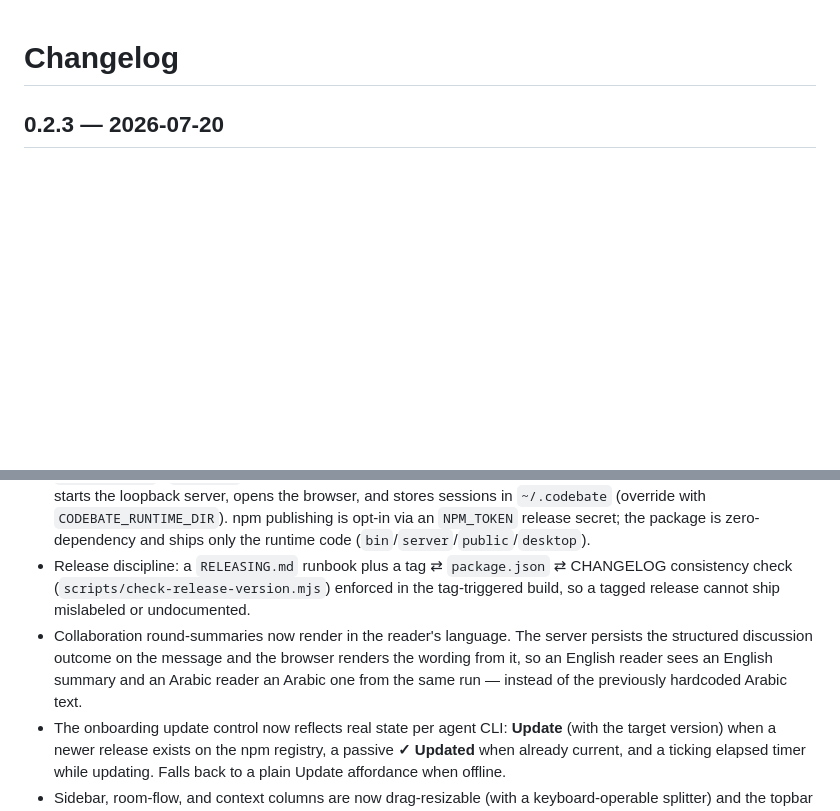
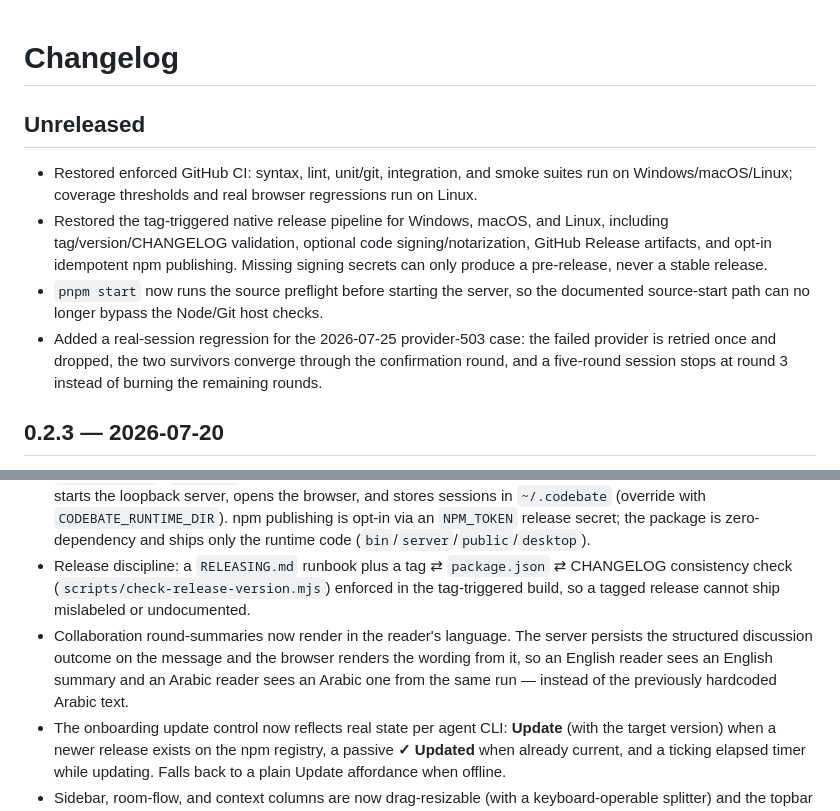
Before and after one commit to mohamedadelfouda/codebate, a Markdown page: CHANGELOG.md, 2 parts joined by grey strips. Rendered like a GitHub page; blank space fills up the shorter version.

Commit message:
docs(changelog): record stabilization and release automation

```diff
--- a/CHANGELOG.md
+++ b/CHANGELOG.md
@@ -1,4 +1,11 @@
 # Changelog
+
+## Unreleased
+
+- Restored enforced GitHub CI: syntax, lint, unit/git, integration, and smoke suites run on Windows/macOS/Linux; coverage thresholds and real browser regressions run on Linux.
+- Restored the tag-triggered native release pipeline for Windows, macOS, and Linux, including tag/version/CHANGELOG validation, optional code signing/notarization, GitHub Release artifacts, and opt-in idempotent npm publishing. Missing signing secrets can only produce a pre-release, never a stable release.
+- `pnpm start` now runs the source preflight before starting the server, so the documented source-start path can no longer bypass the Node/Git host checks.
+- Added a real-session regression for the 2026-07-25 provider-503 case: the failed provider is retried once and dropped, the two survivors converge through the confirmation round, and a five-round session stops at round 3 instead of burning the remaining rounds.
 
 ## 0.2.3 — 2026-07-20
 
@@ -23,7 +30,7 @@
 - A notice-only "update available" banner checks the npm registry when Setup opens (never on page load, never auto-updating) and shows `npm i -g codebate@latest` when a newer version exists.
 - `npx codebate` / `codebate` CLI launcher: run the local app with one command — no clone, no Electron installer. It starts the loopback server, opens the browser, and stores sessions in `~/.codebate` (override with `CODEBATE_RUNTIME_DIR`). npm publishing is opt-in via an `NPM_TOKEN` release secret; the package is zero-dependency and ships only the runtime code (`bin`/`server`/`public`/`desktop`).
 - Release discipline: a `RELEASING.md` runbook plus a tag ⇄ `package.json` ⇄ CHANGELOG consistency check (`scripts/check-release-version.mjs`) enforced in the tag-triggered build, so a tagged release cannot ship mislabeled or undocumented.
-- Collaboration round-summaries now render in the reader's language. The server persists the structured discussion outcome on the message and the browser renders the wording from it, so an English reader sees an English summary and an Arabic reader an Arabic one from the same run — instead of the previously hardcoded Arabic text.
+- Collaboration round-summaries now render in the reader's language. The server persists the structured discussion outcome on the message and the browser renders the wording from it, so an English reader sees an English summary and an Arabic reader sees an Arabic one from the same run — instead of the previously hardcoded Arabic text.
 - The onboarding update control now reflects real state per agent CLI: **Update** (with the target version) when a newer release exists on the npm registry, a passive **✓ Updated** when already current, and a ticking elapsed timer while updating. Falls back to a plain Update affordance when offline.
 - Sidebar, room-flow, and context columns are now drag-resizable (with a keyboard-operable splitter) and the topbar ☰/⇥/◫ buttons collapse/expand them on desktop instead of only opening mobile overlays; widths and collapse state persist. The rail brand name no longer truncates.
 - A provider installed only as an npm/pnpm/bun shim (such as Codex on Windows, where PATH exposes only `.cmd`/`.ps1` shims) is now auto-detected: Codebate discovers the bundled native executable at its known package layout, verifies it runs, and trusts it automatically — no manual Trust & check for that curated path. Onboarding shows an "auto-detected" note. An explicit command override is never superseded, and an arbitrary path the user supplies still requires Trust & check.
```
